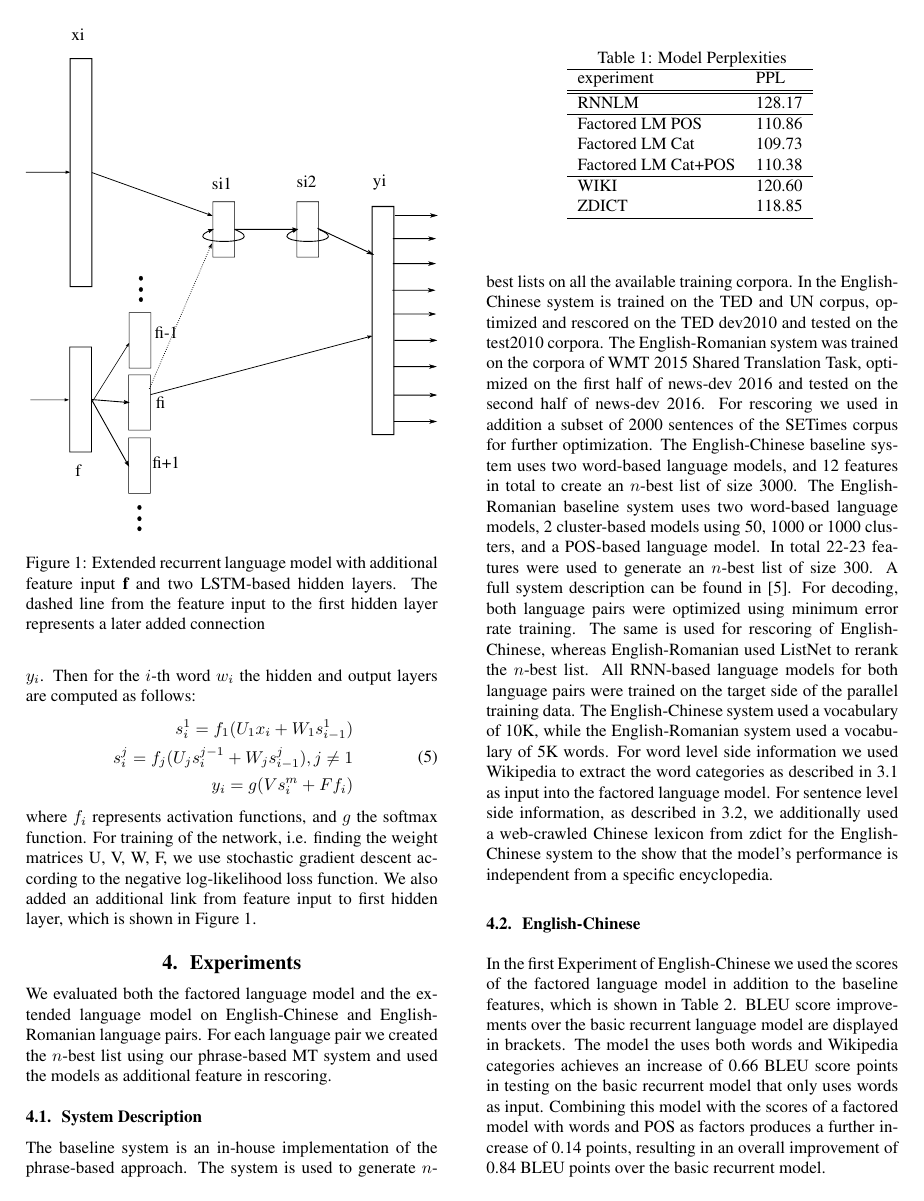
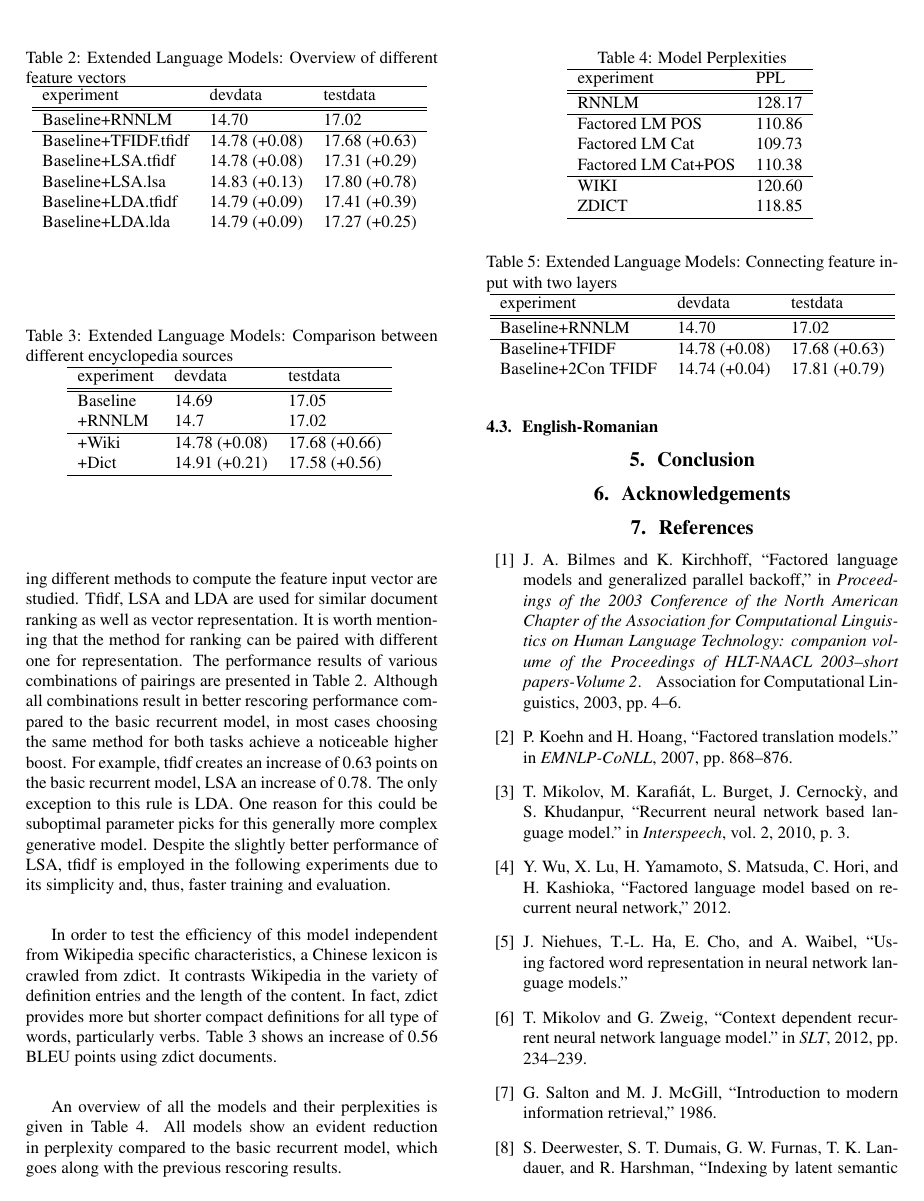
Before and after one commit to yzhang123/iwslt16, a LaTeX paper (iwslt2015-submission.tex): page 4 of 5 before the commit and page 5 of 6 after it. The pictures show the PDF file iwslt2015-submission.pdf that the author committed with the source.

Commit message:
almost finished english-chinese

```diff
--- a/iwslt2015-submission.tex
+++ b/iwslt2015-submission.tex
@@ -174,5 +174,10 @@ For sentence level side information, as described in \ref{sec:sentence-level}, w
 
 
 \subsection{English-Chinese}
-In the first Experiment of English-Chinese we used the scores of the factored language model in addition to the baseline features, which is shown in Table \ref{tb:zh-factored}. BLEU score improvements over the basic recurrent language model are displayed in brackets. The model the uses both words and Wikipedia categories achieves an increase of 0.66 BLEU score points in testing on the basic recurrent model that only uses words as input. Combining this model with the scores of a factored model with words and POS as factors produces a further increase of 0.14 points, resulting in an overall improvement of 0.84 BLEU points over the basic recurrent model.
+In the first Experiment of English-Chinese we used the scores of the factored language model in addition to the baseline features, which is shown in Table \ref{tb:zh-factored}. Only nouns are tagged in this experiment. BLEU score improvements over the basic recurrent language model are displayed in brackets. The model the uses both words and Wikipedia categories achieves an increase of 0.66 BLEU score points in testing on the basic recurrent model that only uses words as input. Combining this model with the scores of a factored model with words and POS as factors produces a further increase of 0.14 points, resulting in an overall improvement of 0.84 BLEU points over the basic recurrent model.
 
+\begin{table}
+\caption{English-Chinese Factored Language Models}
+\centering
+  \begin{tabular}{ lll }
+  	\hline
@@ -179,2 +187,18 @@ In the first Experiment of English-Chinese we used the scores of the factored la
+  	+Factored LM POS       & 14.77         & 16.97         \\ \hline
+  	+Factored LM Cat       & 14.89 (+0.12) & 17.63 (+0.66) \\
+  	+Factored LM Cat + POS & 14.75 (-0.02) & 17.81 (+0.84) \\ \hline
+  \end{tabular}
+  \label{tb:zh-factored}
+\end{table}
 
+In a second experiment, extended language models using different methods to compute the feature input vector are studied. Tfidf, LSA and LDA are used for similar document ranking as well as vector representation. It is worth mentioning that the method for ranking can be paired with different one for representation. The performance results of various combinations of pairings are presented in Table \ref{tb:zh-extended-diff-features}. Although all combinations result in better rescoring performance compared to the basic recurrent model, in most cases choosing the same method for both tasks achieve a noticeable higher boost. For example, tfidf creates an increase of 0.63 points on the basic recurrent model, LSA an increase of 0.78. The only exception to this rule is LDA. One reason for this could be suboptimal parameter picks for this generally more complex generative model. Despite the slightly better performance of LSA, tfidf is employed in the following experiments due to its simplicity and, thus, faster training and evaluation.
 
+\begin{table}
+\caption{Extended Language Models: Overview of different feature vectors}
+\centering
+  \begin{tabular}{lll}
+  	\hline
+  	experiment           & devdata       & testdata      \\ \hline\hline
+  	Baseline+RNNLM       & 14.70         & 17.02         \\ \hline
+  	Baseline+TFIDF.tfidf & 14.78 (+0.08) & 17.68 (+0.63) \\
+  	Baseline+LSA.tfidf   & 14.78 (+0.08) & 17.31 (+0.29) \\
@@ -180,0 +208,11 @@ In the first Experiment of English-Chinese we used the scores of the factored la
+  \end{tabular}
+  \label{tb:zh-extended-diff-features}
+\end{table}
+
+In order to test the efficiency of this model independent from Wikipedia specific characteristics, a Chinese lexicon is crawled from zdict. It contrasts Wikipedia in the variety of definition entries and the length of the content. In fact, zdict provides more but shorter compact definitions for all type of words, particularly verbs. Table \ref{tb:zh-extended-diff-sources} shows an increase of 0.56 BLEU points using zdict documents.
+
+\begin{table}
+\caption{Extended Language Models: Comparison between different encyclopedia sources}
+\centering
+  \begin{tabular}{lll}
+  	\hline
@@ -181,3 +222,10 @@ In the first Experiment of English-Chinese we used the scores of the factored la
+  	+Wiki      & 14.78 (+0.08) & 17.68 (+0.66) \\
+  	+Dict      & 14.91 (+0.21) & 17.58 (+0.56) \\ \hline
+  \end{tabular}
+  \label{tb:zh-extended-diff-sources}
+\end{table}
+
+An overview of all the models and their perplexities is given in Table \ref{tb:PPL}. All models show an evident reduction in perplexity compared to the basic recurrent model, which goes along with the previous rescoring results.
 
 \begin{table}
   \caption{Model Perplexities}
@@ -195,9 +243,5 @@ In the first Experiment of English-Chinese we used the scores of the factored la
   \label{tb:PPL}
 \end{table}
 
+In \ref{tb:zh-extended-both}
 
-\begin{table}
-\caption{English-Chinese Factored Language Models}
-\centering
-  \begin{tabular}{ lll }
-  	\hline
@@ -208,5 +247,0 @@ In the first Experiment of English-Chinese we used the scores of the factored la
-  	+Factored LM Cat       & 14.89 (+0.12) & 17.63 (+0.66) \\
-  	+Factored LM Cat + POS & 14.75 (-0.02) & 17.81 (+0.84) \\ \hline
-  \end{tabular}
-  \label{tb:zh-factored}
-\end{table}
@@ -254,4 +257,6 @@ In the first Experiment of English-Chinese we used the scores of the factored la
+  	Baseline+2Con TFIDF & 14.74 (+0.04) & 17.81 (+0.79)
   \end{tabular}
+  \label{tb:zh-extended-both}
 \end{table}
 
 \subsection{English-Romanian}
```
Also changed, not shown: iwslt2015-submission.pdf, iwslt2015-submission.tex (47 more changed lines), 3 other files.
